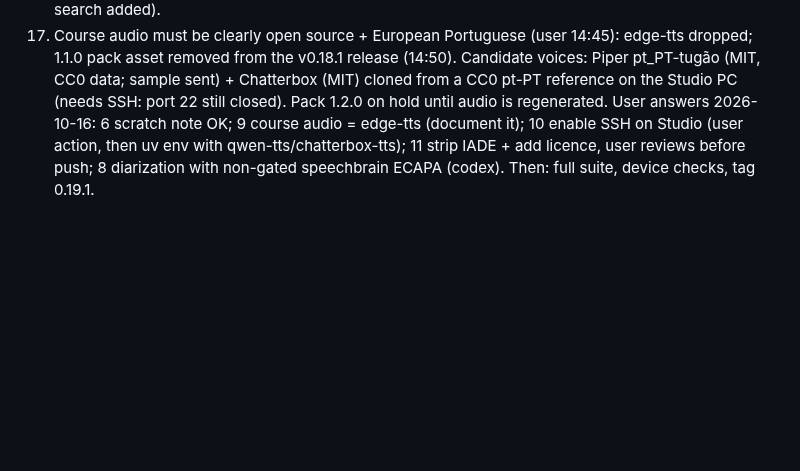
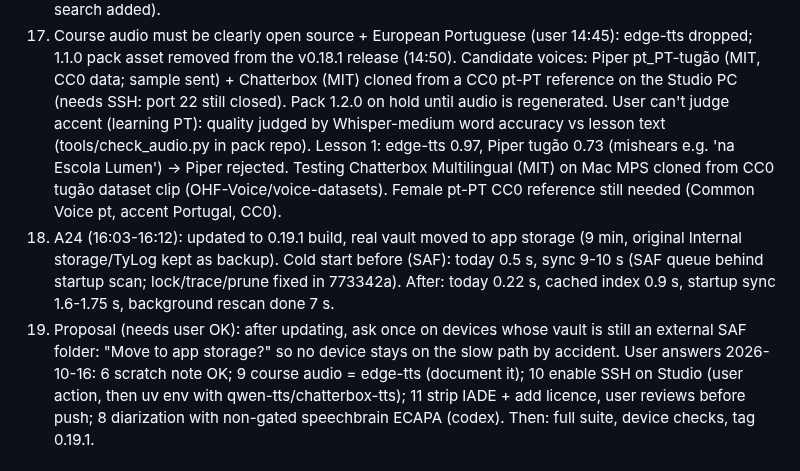
Before and after one commit to berlogabob/TypstSeq, a Markdown page: docs/plans/activity-plan.md, the part around the change. GitHub-like rendering; blank space fills up the shorter version.

Commit message:
Activity plan: A24 moved to app storage, timings
Co-Authored-By: Claude Opus 5.5 <noreply@anthropic.com>
Claude-Session: https://claude.ai/code/session_01Sv57Th9HxdsmNR6cxsS1Uv

```diff
--- a/docs/plans/activity-plan.md
+++ b/docs/plans/activity-plan.md
@@ -116,5 +116,8 @@ Progress 2026-10-16 14:00: 2 (sync cancel: in-flight files finish, partial check
 16. Global Search tab does not find a note synced in from another device (P30: 'TyLog sync test' created on the Mac is in Library > Notes but Search finds neither its title nor its body).
 Progress 14:30: 8 diarization (S1/S2 verified on two-voice audio, launchd worker now --diarize), 9 (no Qwen claims anywhere; README names edge-tts), 15 (desktop vaults publish/ingest revisions, test; device check pending: needs Mac UI while user is not using it), 16 (ranking: exact-title hit first after fusion; latency not reproduced: edit searchable ~25 s after sync on P30; worker+maintenance tests for new-note search added).
 17. Course audio must be clearly open source + European Portuguese (user 14:45): edge-tts dropped; 1.1.0 pack asset removed from the v0.18.1 release (14:50). Candidate voices: Piper pt_PT-tugão (MIT, CC0 data; sample sent) + Chatterbox (MIT) cloned from a CC0 pt-PT reference on the Studio PC (needs SSH: port 22 still closed). Pack 1.2.0 on hold until audio is regenerated.
+    User can't judge accent (learning PT): quality judged by Whisper-medium word accuracy vs lesson text (tools/check_audio.py in pack repo). Lesson 1: edge-tts 0.97, Piper tugão 0.73 (mishears e.g. 'na Escola Lumen') -> Piper rejected. Testing Chatterbox Multilingual (MIT) on Mac MPS cloned from CC0 tugão dataset clip (OHF-Voice/voice-datasets). Female pt-PT CC0 reference still needed (Common Voice pt, accent Portugal, CC0).
+18. A24 (16:03-16:12): updated to 0.19.1 build, real vault moved to app storage (9 min, original Internal storage/TyLog kept as backup). Cold start before (SAF): today 0.5 s, sync 9-10 s (SAF queue behind startup scan; lock/trace/prune fixed in 773342a). After: today 0.22 s, cached index 0.9 s, startup sync 1.6-1.75 s, background rescan done 7 s.
+19. Proposal (needs user OK): after updating, ask once on devices whose vault is still an external SAF folder: "Move to app storage?" so no device stays on the slow path by accident.
 User answers 2026-10-16: 6 scratch note OK; 9 course audio = edge-tts (document it); 10 enable SSH on Studio (user action, then uv env with qwen-tts/chatterbox-tts); 11 strip IADE + add licence, user reviews before push; 8 diarization with non-gated speechbrain ECAPA (codex).
 Then: full suite, device checks, tag 0.19.1.
```
